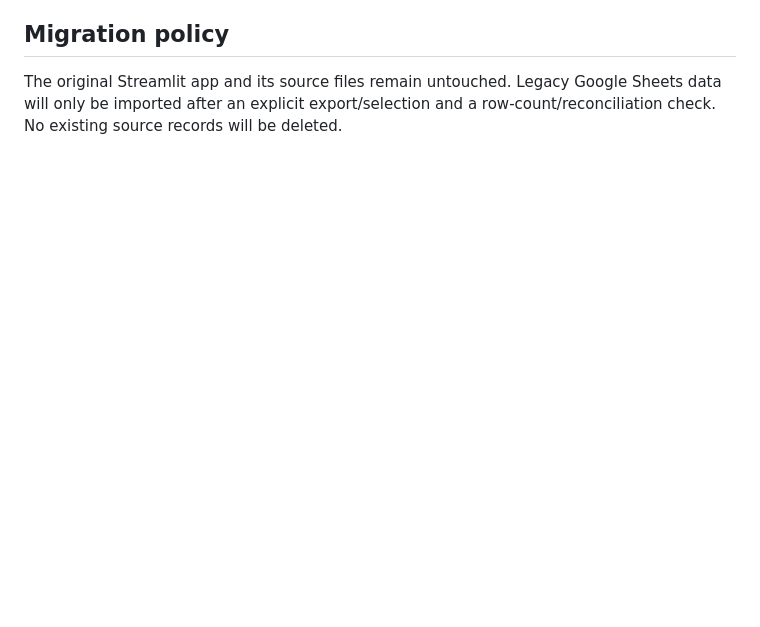
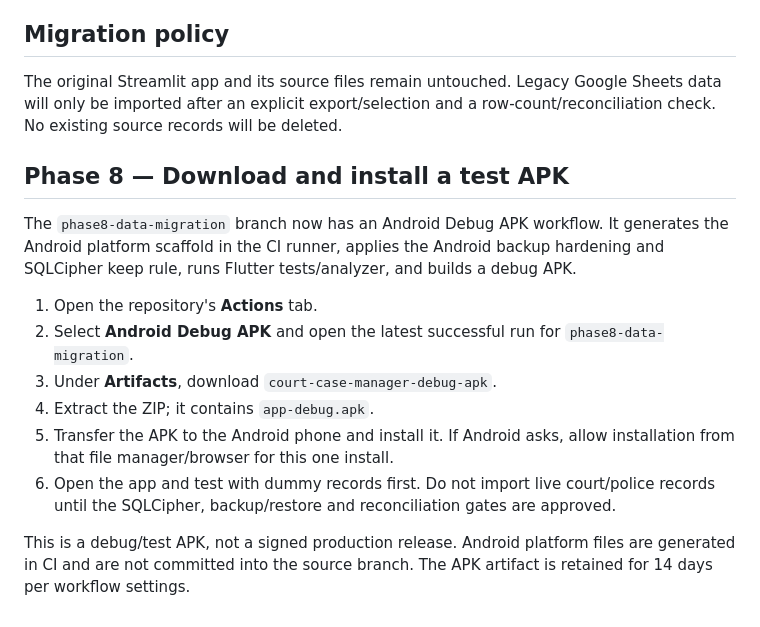
Before and after one commit to cho1930lko-hub/Court-case-manager-, a Markdown page: mobile_app/README.md, the part around the change. Rendered like a GitHub page; blank space fills up the shorter version.

Commit message:
docs: add Android debug APK download and install steps

```diff
--- a/mobile_app/README.md
+++ b/mobile_app/README.md
@@ -104,3 +104,17 @@ The live SQLite database uses SQLCipher and its key is stored in Android secure
 ## Migration policy
 
 The original Streamlit app and its source files remain untouched. Legacy Google Sheets data will only be imported after an explicit export/selection and a row-count/reconciliation check. No existing source records will be deleted.
+
+
+## Phase 8 — Download and install a test APK
+
+The `phase8-data-migration` branch now has an Android Debug APK workflow. It generates the Android platform scaffold in the CI runner, applies the Android backup hardening and SQLCipher keep rule, runs Flutter tests/analyzer, and builds a debug APK.
+
+1. Open the repository's **Actions** tab.
+2. Select **Android Debug APK** and open the latest successful run for `phase8-data-migration`.
+3. Under **Artifacts**, download `court-case-manager-debug-apk`.
+4. Extract the ZIP; it contains `app-debug.apk`.
+5. Transfer the APK to the Android phone and install it. If Android asks, allow installation from that file manager/browser for this one install.
+6. Open the app and test with dummy records first. Do not import live court/police records until the SQLCipher, backup/restore and reconciliation gates are approved.
+
+This is a debug/test APK, not a signed production release. Android platform files are generated in CI and are not committed into the source branch. The APK artifact is retained for 14 days per workflow settings.
```
